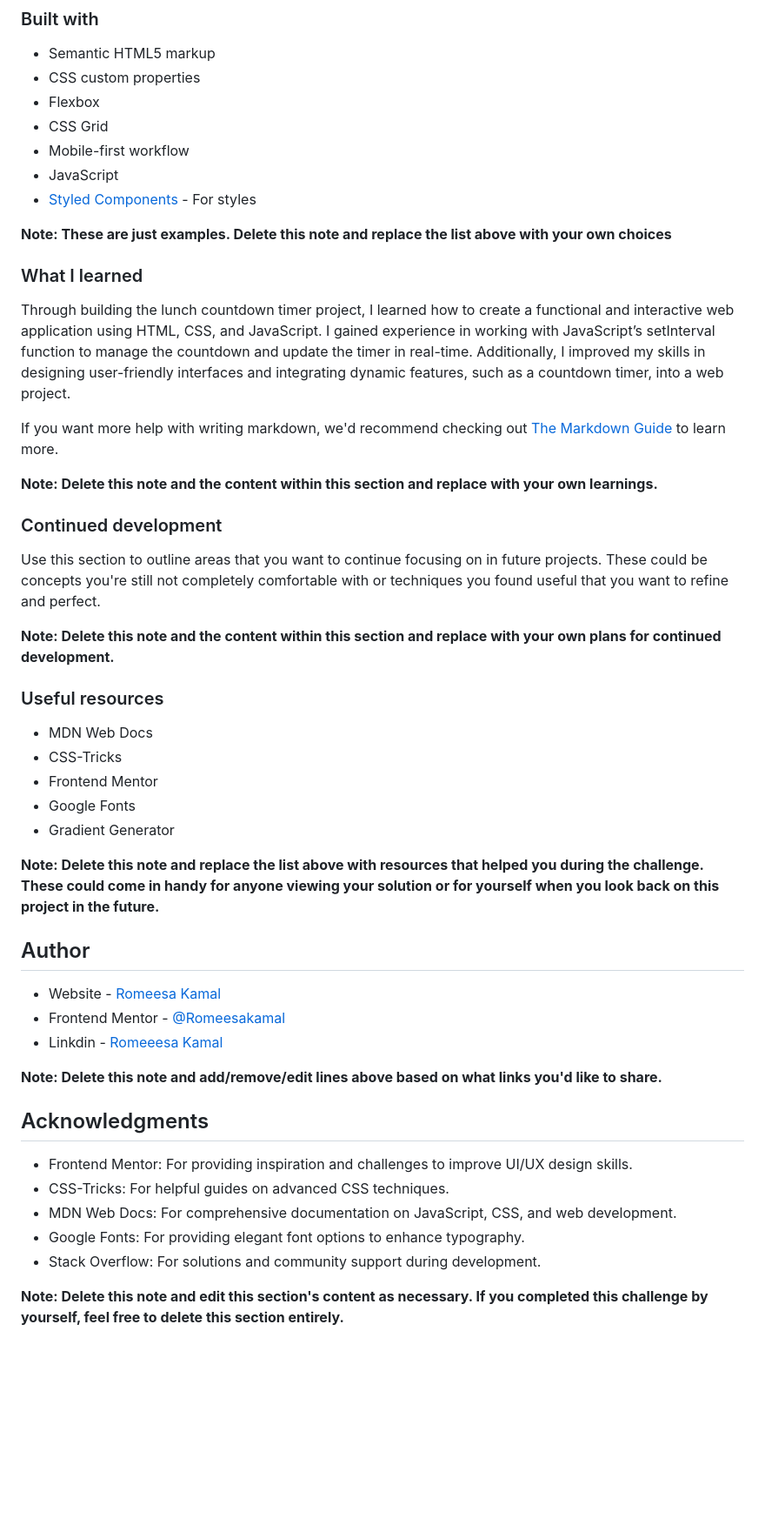
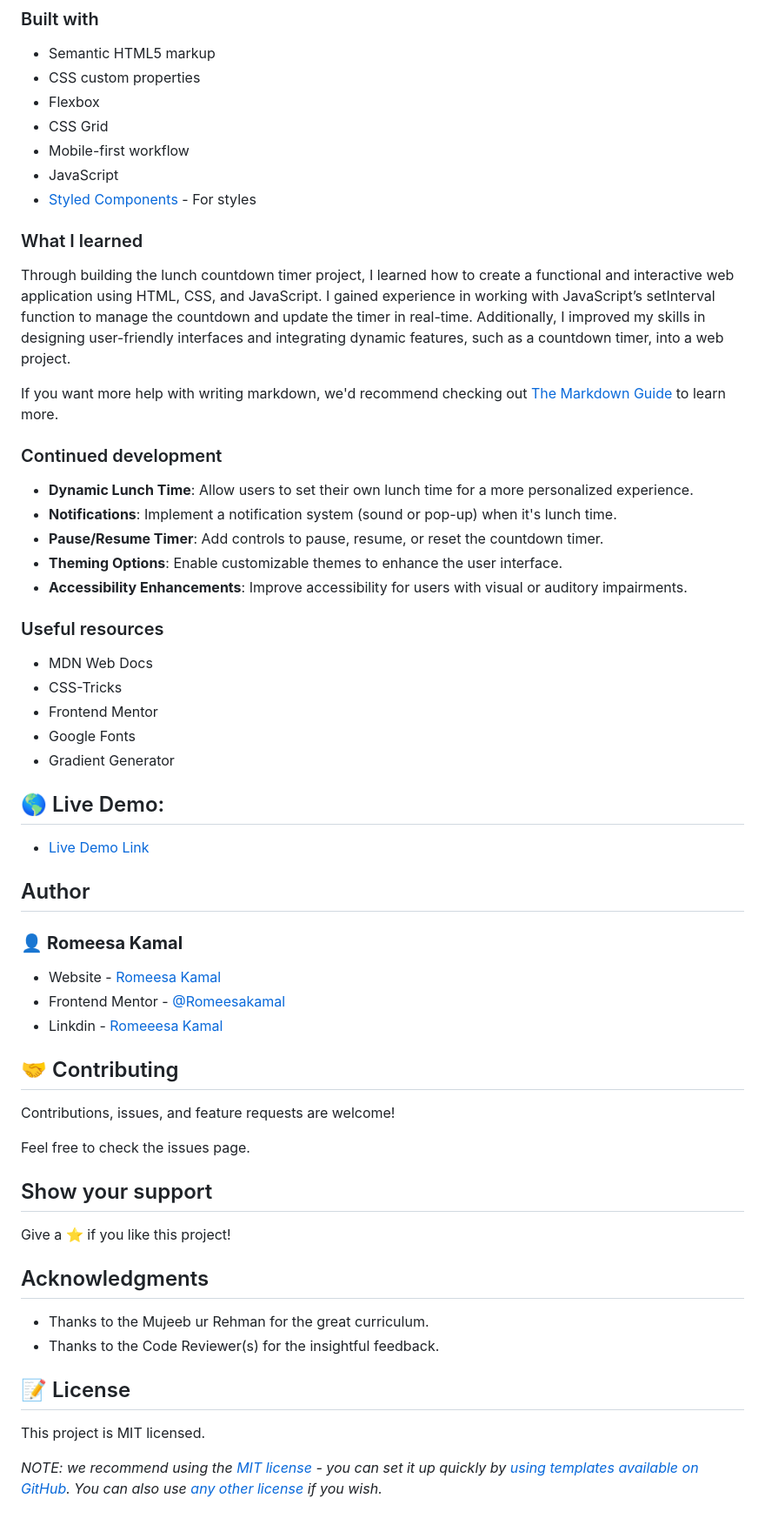
Before and after one commit to RomeesaKamal/lunch-countdown-timer, a Markdown page: README-template.md, the part around one of its changes. Shown at 87% size. Drawn GitHub-style; blank space fills up the shorter version.

```diff
--- a/README-template.md
+++ b/README-template.md
@@ -59,7 +48,7 @@ Users should be able to:
 - JavaScript
 - [Styled Components](https://styled-components.com/) - For styles
 
-**Note: These are just examples. Delete this note and replace the list above with your own choices**
+
 
 ### What I learned
 
@@ -67,13 +56,17 @@ Through building the lunch countdown timer project, I learned how to create a fu
 
 If you want more help with writing markdown, we'd recommend checking out [The Markdown Guide](https://www.markdownguide.org/) to learn more.
 
-**Note: Delete this note and the content within this section and replace with your own learnings.**
+
 
 ### Continued development
 
-Use this section to outline areas that you want to continue focusing on in future projects. These could be concepts you're still not completely comfortable with or techniques you found useful that you want to refine and perfect.
+- **Dynamic Lunch Time**: Allow users to set their own lunch time for a more personalized experience.
+- **Notifications**: Implement a notification system (sound or pop-up) when it's lunch time.
+- **Pause/Resume Timer**: Add controls to pause, resume, or reset the countdown timer.
+- **Theming Options**: Enable customizable themes to enhance the user interface.
+- **Accessibility Enhancements**: Improve accessibility for users with visual or auditory impairments.
 
-**Note: Delete this note and the content within this section and replace with your own plans for continued development.**
+
 
 ### Useful resources
 
@@ -83,26 +76,35 @@ Use this section to outline areas that you want to continue focusing on in futur
 - Google Fonts
 - Gradient Generator
 
+## 🌎 Live Demo:
 
-**Note: Delete this note and replace the list above with resources that helped you during the challenge. These could come in handy for anyone viewing your solution or for yourself when you look back on this project in the future.**
+- [Live Demo Link](https://romeesakamal.github.io/lunch-countdown-timer/)
 
 ## Author
+
+### 👤 **Romeesa Kamal**
 
 - Website - [Romeesa Kamal](https://github.com/RomeesaKamal)
 - Frontend Mentor - [@Romeesakamal](https://www.frontendmentor.io/profile/yourusername)
 - Linkdin - [Romeeesa Kamal](www.linkedin.com/in/romeesa-kamal-7864b8342)
 
-**Note: Delete this note and add/remove/edit lines above based on what links you'd like to share.**
+## 🤝 Contributing
+
+Contributions, issues, and feature requests are welcome!
+
+Feel free to check the issues page.
+
+## Show your support
+
+Give a ⭐️ if you like this project!
 
 ## Acknowledgments
 
-- Frontend Mentor: For providing inspiration and challenges to improve UI/UX design skills.
-- CSS-Tricks: For helpful guides on advanced CSS techniques.
-- MDN Web Docs: For comprehensive documentation on JavaScript, CSS, and web development.
-- Google Fonts: For providing elegant font options to enhance typography.
-- Stack Overflow: For solutions and community support during development.
+- Thanks to the Mujeeb ur Rehman for the great curriculum.
+- Thanks to the Code Reviewer(s) for the insightful feedback.
 
+## 📝 License
 
+This project is MIT licensed.
 
-
-**Note: Delete this note and edit this section's content as necessary. If you completed this challenge by yourself, feel free to delete this section entirely.**
+_NOTE: we recommend using the [MIT license](https://choosealicense.com/licenses/mit/) - you can set it up quickly by [using templates available on GitHub](https://docs.github.com/en/communities/setting-up-your-project-for-healthy-contributions/adding-a-license-to-a-repository). You can also use [any other license](https://choosealicense.com/licenses/) if you wish._
```
Also changed, not shown: other parts of README-template.md (+12 -23 lines).
